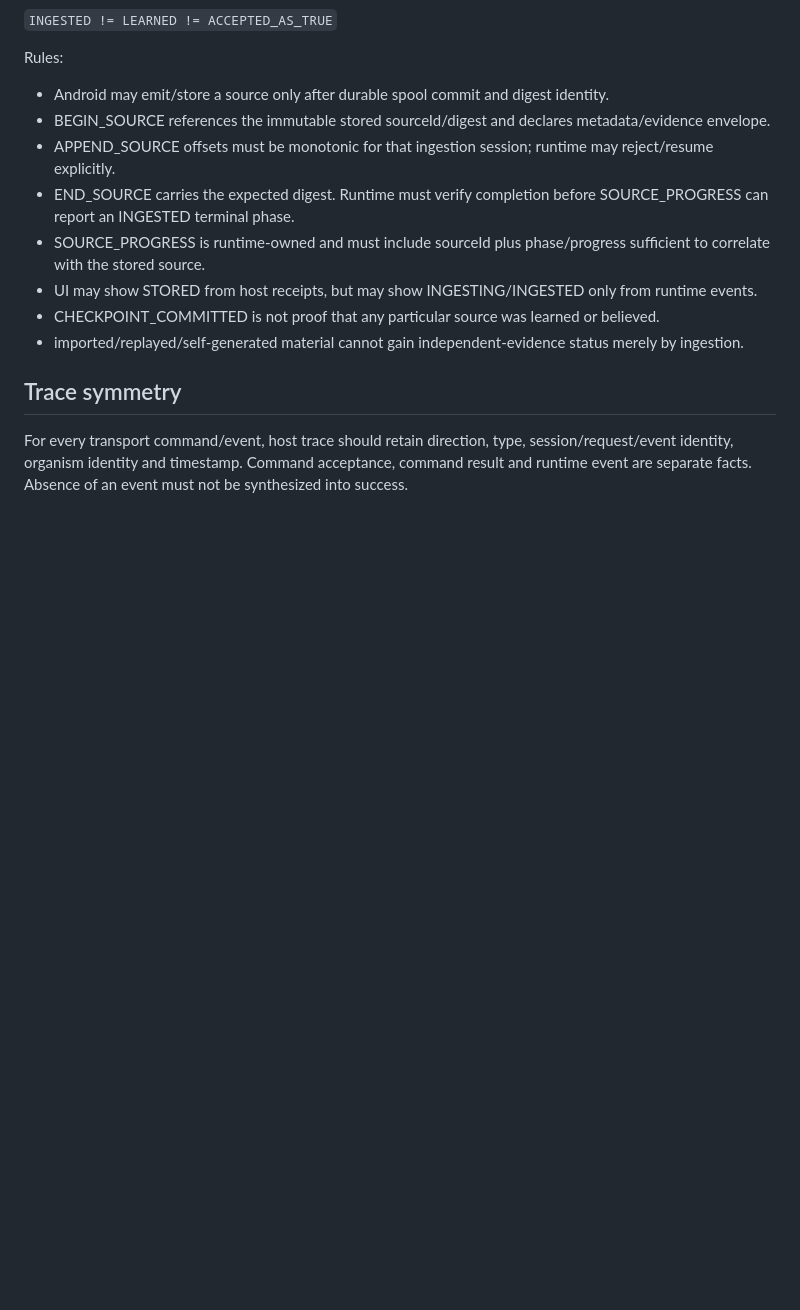
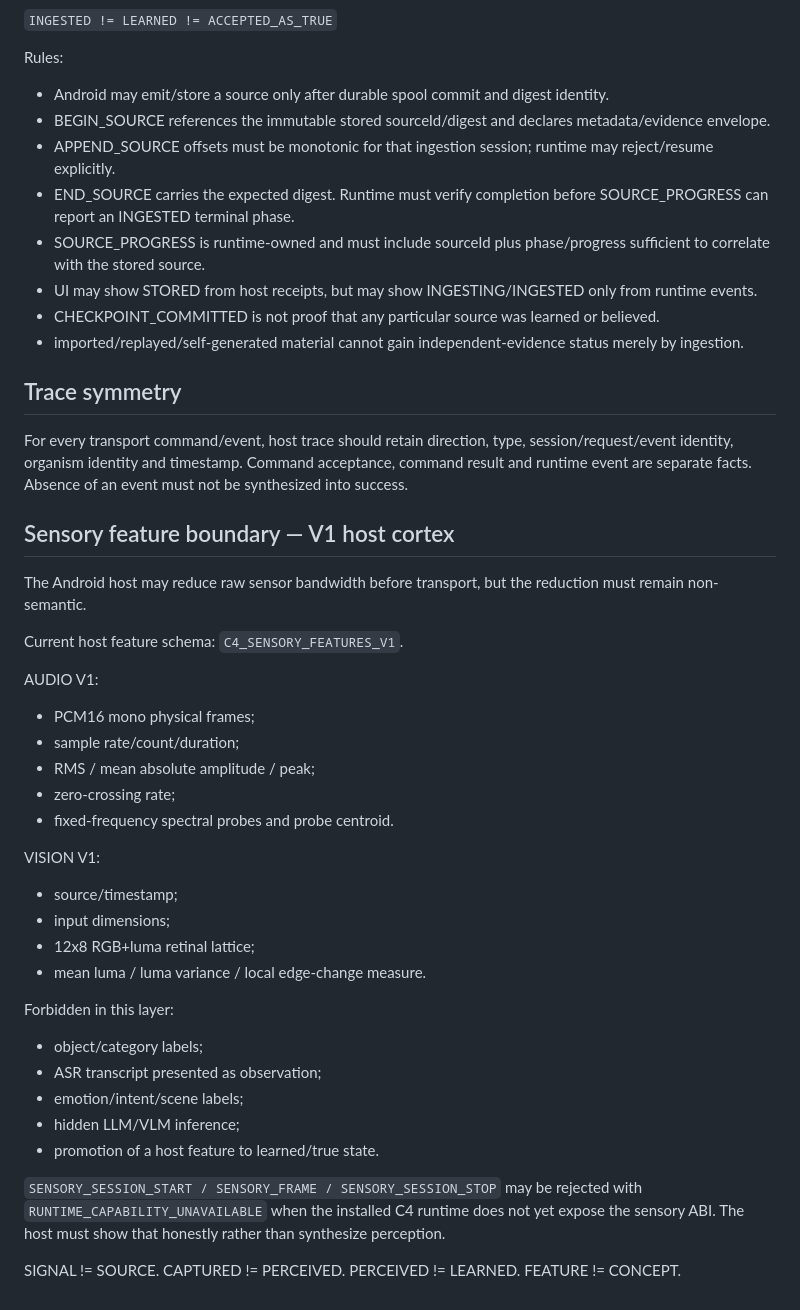
Before and after one commit to Shabash1744444/Emu, a Markdown page: docs/contracts/C4_RUNTIME_ADAPTER_V1.md, the part around the change. Drawn GitHub-style; blank space fills up the shorter version.

Commit message:
Document non-semantic sensory feature boundary

```diff
--- a/docs/contracts/C4_RUNTIME_ADAPTER_V1.md
+++ b/docs/contracts/C4_RUNTIME_ADAPTER_V1.md
@@ -68,3 +68,34 @@ Rules:
 
 ## Trace symmetry
 For every transport command/event, host trace should retain direction, type, session/request/event identity, organism identity and timestamp. Command acceptance, command result and runtime event are separate facts. Absence of an event must not be synthesized into success.
+
+
+## Sensory feature boundary — V1 host cortex
+
+The Android host may reduce raw sensor bandwidth before transport, but the reduction must remain non-semantic.
+
+Current host feature schema: `C4_SENSORY_FEATURES_V1`.
+
+AUDIO V1:
+- PCM16 mono physical frames;
+- sample rate/count/duration;
+- RMS / mean absolute amplitude / peak;
+- zero-crossing rate;
+- fixed-frequency spectral probes and probe centroid.
+
+VISION V1:
+- source/timestamp;
+- input dimensions;
+- 12x8 RGB+luma retinal lattice;
+- mean luma / luma variance / local edge-change measure.
+
+Forbidden in this layer:
+- object/category labels;
+- ASR transcript presented as observation;
+- emotion/intent/scene labels;
+- hidden LLM/VLM inference;
+- promotion of a host feature to learned/true state.
+
+`SENSORY_SESSION_START / SENSORY_FRAME / SENSORY_SESSION_STOP` may be rejected with `RUNTIME_CAPABILITY_UNAVAILABLE` when the installed C4 runtime does not yet expose the sensory ABI. The host must show that honestly rather than synthesize perception.
+
+SIGNAL != SOURCE. CAPTURED != PERCEIVED. PERCEIVED != LEARNED. FEATURE != CONCEPT.
```
